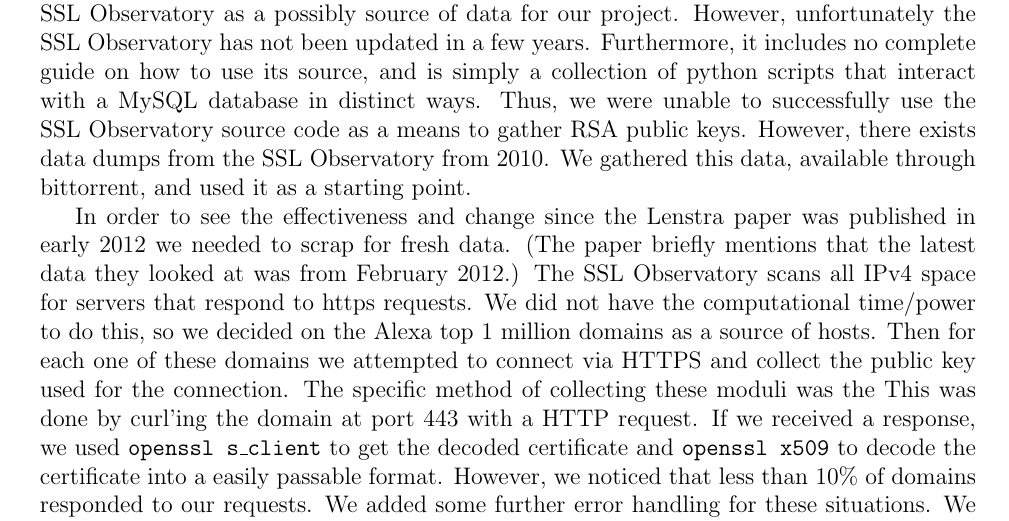
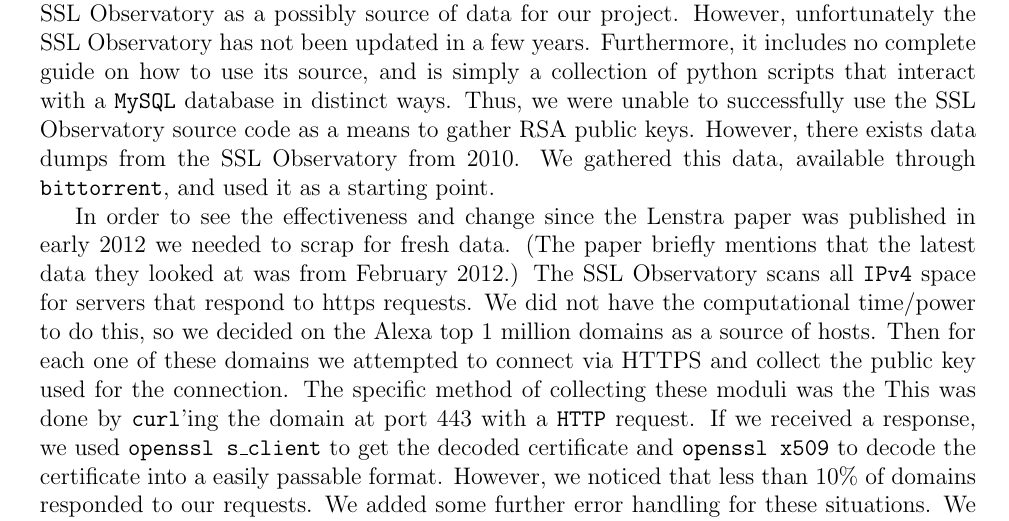
Before and after one commit to adelman/rsa, a LaTeX paper (FinalWriteUp.tex, which reads listings.tex): part of page 4 of 4, cut so that both start at the same text. Compiled offline with pdfLaTeX.

```diff
--- a/FinalWriteUp.tex
+++ b/FinalWriteUp.tex
@@ -3,9 +3,29 @@
 \usepackage{amsmath}
 \usepackage{amssymb}
 \usepackage{amsfonts}
+\usepackage{listings}
+
+\input{./listings.tex}
+
+
 
 \setcounter{secnumdepth}{2}
 \setcounter{tocdepth}{2}
+
+\lstset{
+    language=c,
+    showspaces=false,
+    showstringspaces=false,
+    showtabs=false,
+    breaklines=true,
+    numberstyle=\tiny,
+    basicstyle=\tiny\sffamily, stepnumber=1, frame=single,
+    numbersep=4pt,
+    tabsize=2,
+    extendedchars=true,
+    numbers=left,
+}
+
 
 
 \usepackage[margin=1in]{geometry}
@@ -104,21 +124,21 @@
 possibly source of data for our project. However, unfortunately the SSL
 Observatory has not been updated in a few years. Furthermore, it includes no
 complete guide on how to use its source, and is simply a collection of python
-scripts that interact with a MySQL database in distinct ways. Thus, we were
+scripts that interact with a \ty{MySQL} database in distinct ways. Thus, we were
 unable to successfully use the SSL Observatory source code as a means to gather
 RSA public keys. However, there exists data dumps from the SSL Observatory from
-2010. We gathered this data, available through bittorrent, and used it as a
+2010. We gathered this data, available through \ty{bittorrent}, and used it as a
 starting point.
 
 In order to see the effectiveness and change since the Lenstra paper was
 published in early 2012 we needed to scrap for fresh data. (The paper briefly
 mentions that the latest data they looked at was from February 2012.) The SSL
-Observatory scans all IPv4 space for servers that respond to https requests. We
+Observatory scans all \ty{IPv4} space for servers that respond to https requests. We
 did not have the computational time/power to do this, so we decided on the Alexa
 top 1 million domains as a source of hosts. Then for each one of these domains
 we attempted to connect via HTTPS and collect the public key used for the
 connection. The specific method of collecting these moduli was the  This was
-done by curl'ing the domain at port 443 with a HTTP request. If we received a
+done by \ty{curl}'ing the domain at port 443 with a \ty{HTTP} request. If we received a
 response, we used \ty{openssl s\_client} to get the decoded certificate and
 \ty{openssl x509} to decode the certificate into a easily passable format.
 However, we noticed that less than 10\% of domains responded to our requests. We
--- /dev/null
+++ b/listings.tex
@@ -0,0 +1,103 @@
+% listings.tex - A LaTeX file that configures some settings for the listings package.
+% Author: Evan Carmi http://ecarmi.org/
+% Based off configurations from Professor Norman Danner (Wesleyan University).
+%
+% Usage: to include this file in another .tex file add:
+%   \input{/path/to/listings.tex}
+%   and the style for the code like:
+%   \lstset{style=pseudocode}
+% to the preamble of that document.
+%
+% Example:
+%--------------------
+%   \input{/home/evan/tex/listings.tex}
+%   \lstset{style=pseudocode}
+%
+%   \begin{document}
+%
+%   \begin{lstlisting}
+%   r = 0
+%   i = n*n
+%   while i > 1 do
+%       for j = 1 to i do
+%           r = r + 1
+%       i = i/2
+%   \end{lstlisting}
+%--------------------
+%End Example
+
+\usepackage{listings}
+\lstdefinestyle{ccode}{
+	language=C,
+	keywordstyle=\ttfamily\underbar,
+	morekeywords={DEFINE},
+	keywordstyle=[2]\texttt,
+	morekeywords=[2]{GLfloat},
+	identifierstyle=\texttt,
+	columns=flexible,
+}
+\lstdefinestyle{pythoncode}{
+		language=Python,
+        keywordstyle=\ttfamily\underbar,
+        keywordstyle=[2]\texttt,
+        identifierstyle=\texttt,
+		commentstyle=\texttt,
+		stringstyle=\texttt,
+		tabsize=4,
+		showstringspaces=false,
+}
+\lstdefinestyle{javacode}{
+		language=Java,
+        keywordstyle=\ttfamily\underbar,
+		morekeywords={enum,assert},
+        keywordstyle=[2]\texttt,
+        identifierstyle=\texttt,
+		commentstyle=\texttt,
+		stringstyle=\texttt,
+		tabsize=4,
+		showstringspaces=false,
+}
+\lstdefinestyle{pseudocode}{
+		language=pseudo,
+        keywordstyle=\normalfont\textbf,
+        keywordstyle=[2]\normalfont\textsf,
+		keywordstyle=[3]\normalfont\textsf,
+        identifierstyle=\normalfont\textit,
+		commentstyle=\textrm,
+		stringstyle=\texttt,
+		tabsize=4,
+		showstringspaces=false,
+}
+\lstdefinelanguage{pseudo}%
+  {%identifierstyle=\normalfont\textit,
+   columns=fullflexible,
+   mathescape=true,
+%   numbers=left,
+%   numberblanklines=false,
+   breaklines=true,
+   breakatwhitespace=true,
+   morekeywords={if,then,else,elseif,endif,switch,endswitch,case,while,do,endw,repeat,until,for,foreach,in,endf,break,begin,end,function,return,or,and,to,by,input,output,continue,type,of},
+   morekeywords=[2]{int, float, double, bool, char, string, seq, list, array, set, map, void, stack, collection},
+   morekeywords=[3]{true, false, null},
+   % keywordstyle=\normalfont\textbf,
+   literate={<-}{{${}\leftarrow{}$}}{2} {[]}{[ ]}{2} {!=}{{${}\not={}$}}{1} {<=}{${}\leq{}$}{1} {>=}{${}\geq{}$}{1},
+   % keywordstyle=[2]\normalfont\texttt,
+   morecomment=[l]{Input:},
+   morecomment=[l]{Parameter},
+   morecomment=[l]{Parameters:},
+   morecomment=[l]{Returns:},
+   morecomment=[l]{Effect:},
+   morecomment=[l]{Pre-conditions:},
+   morecomment=[l]{State:},
+   morecomment=[l]{Messages:},
+   morecomment=[l]{//},
+   morecomment=[s]{(*}{*)},
+   moredelim=[is]{(**}{**)},
+   morestring=[b]",
+   % morestring=[b]',
+  }
+  [keywords]
+
+% \def\keyw#1{\lstinline!#1!}
+% \def\jkeyw#1{\lstinline[style=javacode]!#1!}
+% \def\pskeyw#1{\lstinline[style=pseudocode]!#1!}
```
Also changed, not shown: FinalWriteUp.tex (4 more changed lines).
